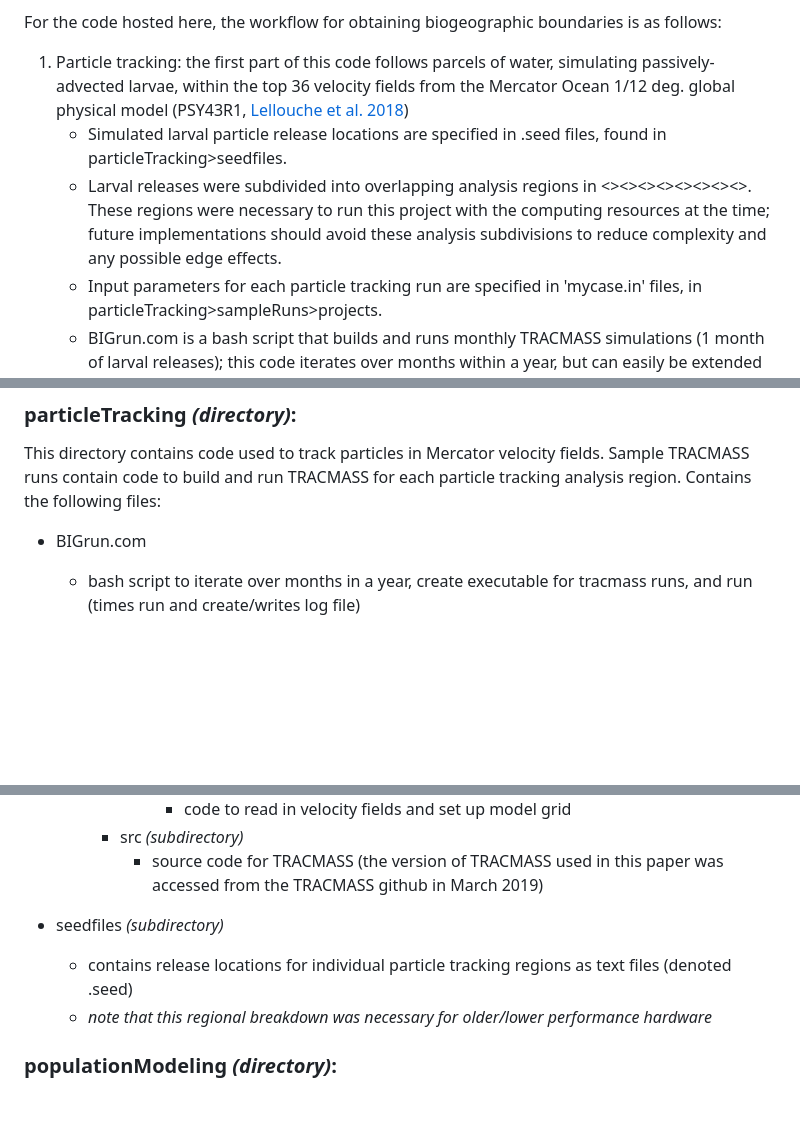
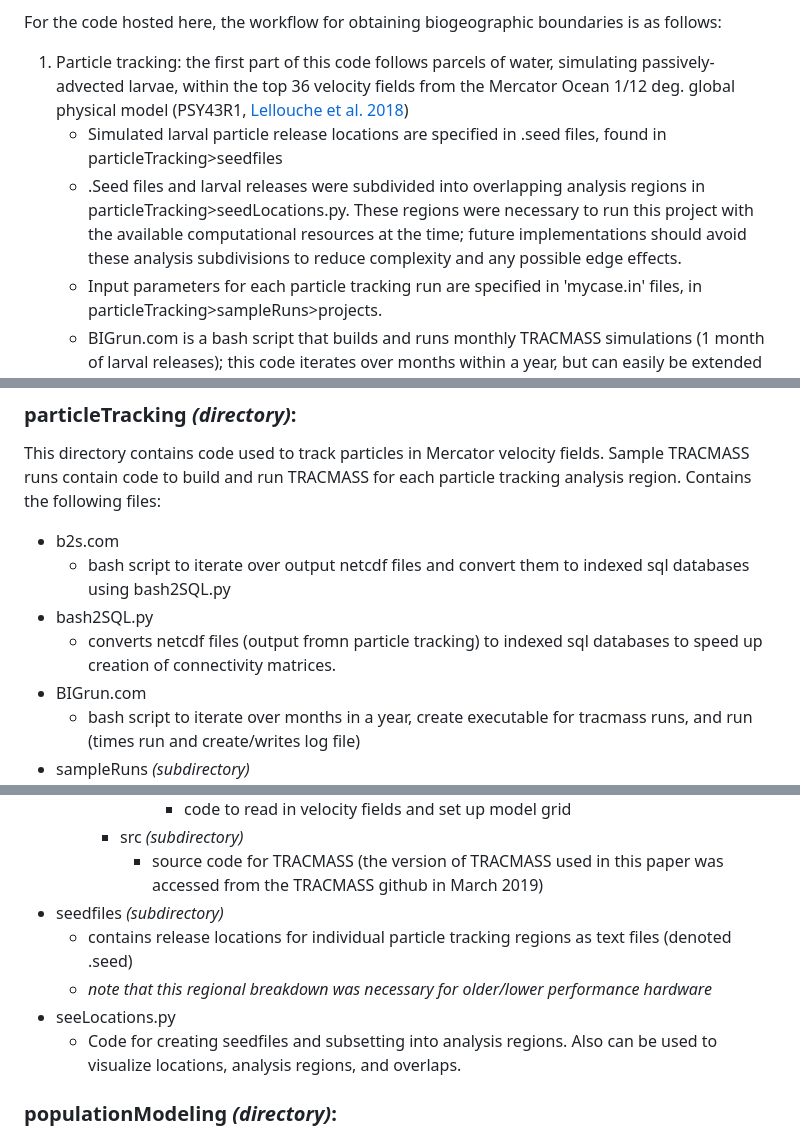
Before and after one commit to wlush/circulationBiogeography, a Markdown page: README.md, 3 parts joined by grey strips. Rendered like a GitHub page; blank space fills up the shorter version.

Commit message:
Update README.md
Added seeLocations desc, more workflow

```diff
--- a/README.md
+++ b/README.md
@@ -13,8 +13,8 @@ For future replication of this work, the authors recommend utilizing connectivit
 
 For the code hosted here, the workflow for obtaining biogeographic boundaries is as follows:
 1. Particle tracking: the first part of this code follows parcels of water, simulating passively-advected larvae, within the top 36 velocity fields from the Mercator Ocean 1/12 deg. global physical model (PSY43R1, [Lellouche et al. 2018](https://doi.org/10.5194/os-14-1093-2018))
-   - Simulated larval particle release locations are specified in .seed files, found in particleTracking>seedfiles.
-   - Larval releases were subdivided into overlapping analysis regions in <><><><><><><><>. These regions were necessary to run this project with the computing resources at the time; future implementations should avoid these analysis subdivisions to reduce complexity and any possible edge effects.
+   - Simulated larval particle release locations are specified in .seed files, found in particleTracking>seedfiles
+   - .Seed files and larval releases were subdivided into overlapping analysis regions in particleTracking>seedLocations.py. These regions were necessary to run this project with the available computational resources at the time; future implementations should avoid these analysis subdivisions to reduce complexity and any possible edge effects.
    - Input parameters for each particle tracking run are specified in 'mycase.in' files, in particleTracking>sampleRuns>projects.
    - BIGrun.com is a bash script that builds and runs monthly TRACMASS simulations (1 month of larval releases); this code iterates over months within a year, but can easily be extended to iterate over years and analysis regions as well.
    - Model output is stored as netcdf files.
@@ -35,6 +35,10 @@ This directory contains files used to create connectivity matrices. Contains the
 
 ### particleTracking _(directory)_:
 This directory contains code used to track particles in Mercator velocity fields. Sample TRACMASS runs contain code to build and run TRACMASS for each particle tracking analysis region. Contains the following files:
+- b2s.com
+   - bash script to iterate over output netcdf files and convert them to indexed sql databases using bash2SQL.py
+- bash2SQL.py
+   - converts netcdf files (output fromn particle tracking) to indexed sql databases to speed up creation of connectivity matrices.
 - BIGrun.com
   - bash script to iterate over months in a year, create executable for tracmass runs, and run (times run and create/writes log file)
 - sampleRuns _(subdirectory)_
@@ -56,10 +60,11 @@ This directory contains code used to track particles in Mercator velocity fields
         - code to read in velocity fields and set up model grid
     - src _(subdirectory)_
       - source code for TRACMASS (the version of TRACMASS used in this paper was accessed from the TRACMASS github in March 2019)
-
 - seedfiles _(subdirectory)_
   - contains release locations for individual particle tracking regions as text files (denoted .seed)
   - _note that this regional breakdown was necessary for older/lower performance hardware_
+- seeLocations.py
+   - Code for creating seedfiles and subsetting into analysis regions. Also can be used to visualize locations, analysis regions, and overlaps.
 
 ### populationModeling _(directory)_:
 This directory contains files used to run and analyze the global neutral population model used in this work. Contains the following files:
```
Also changed, not shown: other parts of README.md (+1 -1 lines).
